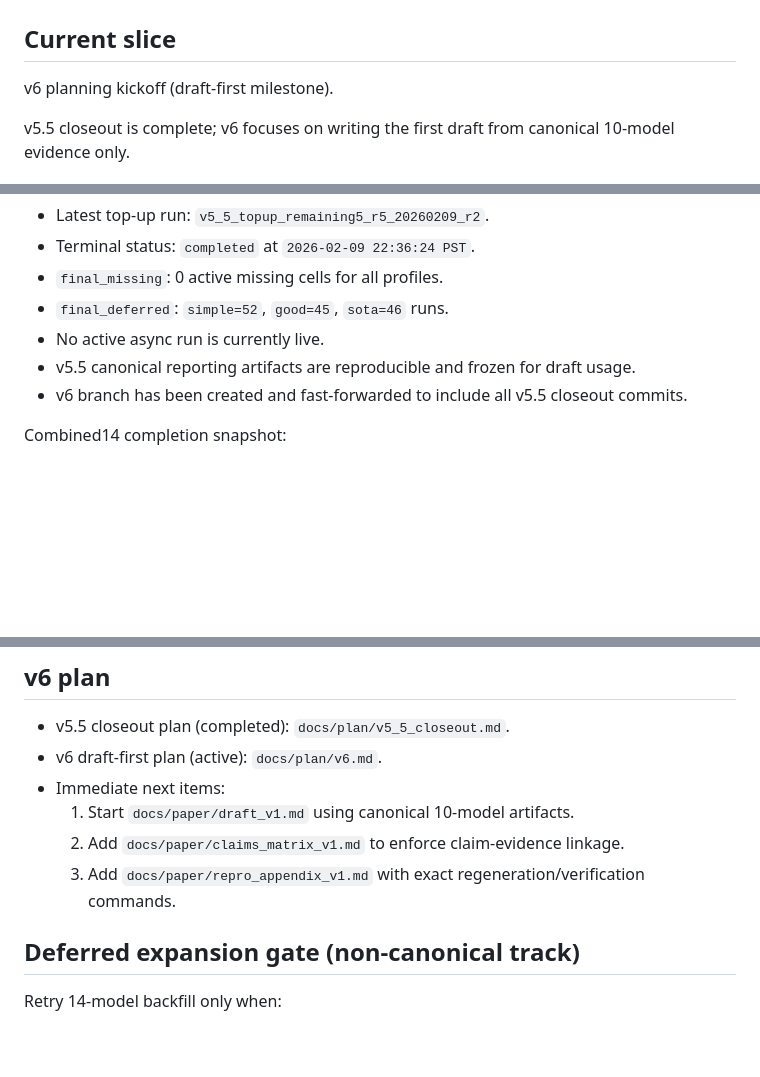
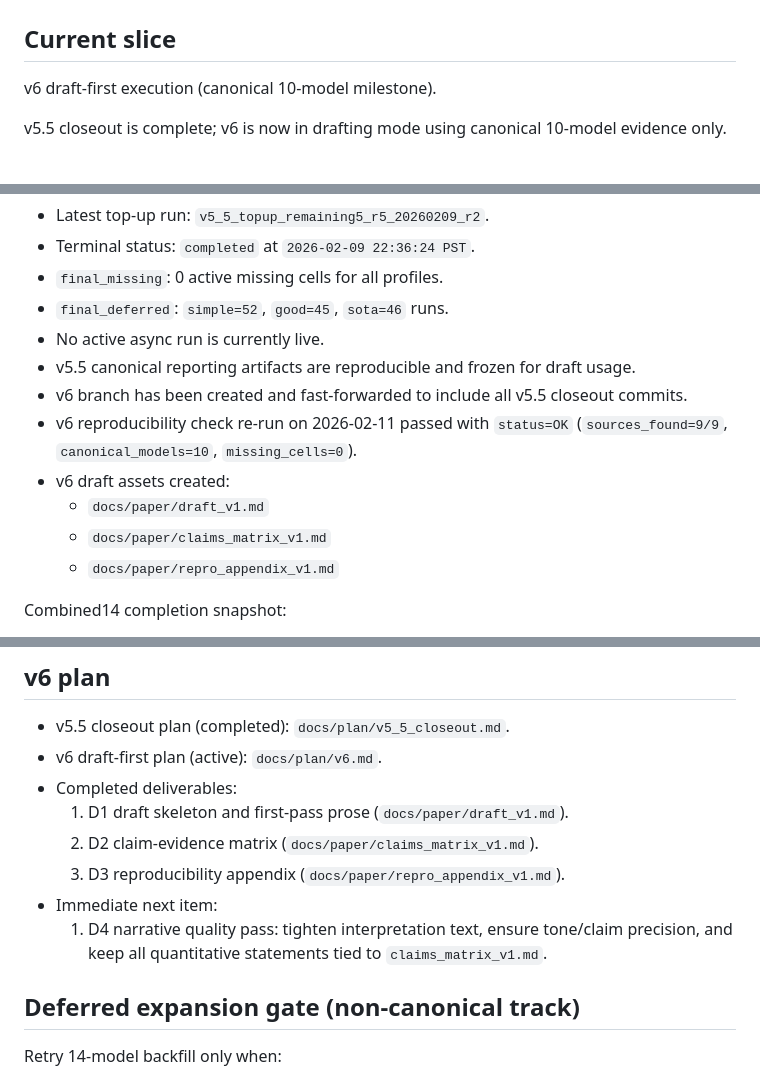
Before and after one commit to MykolaPinchuk/TML-bench, a Markdown page: HANDOFF.md, 3 parts joined by grey strips. Rendered like a GitHub page; blank space fills up the shorter version.

Commit message:
agent10: checkpoint(workflow): record v6 draft deliverables and next step

```diff
--- a/HANDOFF.md
+++ b/HANDOFF.md
@@ -1,7 +1,7 @@
 # HANDOFF
 
 ## Current slice
-v6 planning kickoff (draft-first milestone).
+v6 draft-first execution (canonical 10-model milestone).
 
-v5.5 closeout is complete; v6 focuses on writing the first draft from canonical 10-model evidence only.
+v5.5 closeout is complete; v6 is now in drafting mode using canonical 10-model evidence only.
 
@@ -13,6 +13,11 @@ v5.5 closeout is complete; v6 focuses on writing the first draft from canonical
 - No active async run is currently live.
 - v5.5 canonical reporting artifacts are reproducible and frozen for draft usage.
 - v6 branch has been created and fast-forwarded to include all v5.5 closeout commits.
+- v6 reproducibility check re-run on 2026-02-11 passed with `status=OK` (`sources_found=9/9`, `canonical_models=10`, `missing_cells=0`).
+- v6 draft assets created:
+  - `docs/paper/draft_v1.md`
+  - `docs/paper/claims_matrix_v1.md`
+  - `docs/paper/repro_appendix_v1.md`
 
 Combined14 completion snapshot:
 - complete models: `10/14`
@@ -31,10 +36,12 @@ Combined14 completion snapshot:
 ## v6 plan
 - v5.5 closeout plan (completed): `docs/plan/v5_5_closeout.md`.
 - v6 draft-first plan (active): `docs/plan/v6.md`.
-- Immediate next items:
-  1. Start `docs/paper/draft_v1.md` using canonical 10-model artifacts.
-  2. Add `docs/paper/claims_matrix_v1.md` to enforce claim-evidence linkage.
-  3. Add `docs/paper/repro_appendix_v1.md` with exact regeneration/verification commands.
+- Completed deliverables:
+  1. D1 draft skeleton and first-pass prose (`docs/paper/draft_v1.md`).
+  2. D2 claim-evidence matrix (`docs/paper/claims_matrix_v1.md`).
+  3. D3 reproducibility appendix (`docs/paper/repro_appendix_v1.md`).
+- Immediate next item:
+  1. D4 narrative quality pass: tighten interpretation text, ensure tone/claim precision, and keep all quantitative statements tied to `claims_matrix_v1.md`.
 
 ## Deferred expansion gate (non-canonical track)
 Retry 14-model backfill only when:
```
Also changed, not shown: other parts of HANDOFF.md (+4 -1 lines), REPO_MAP.md (+4 -0 lines).
